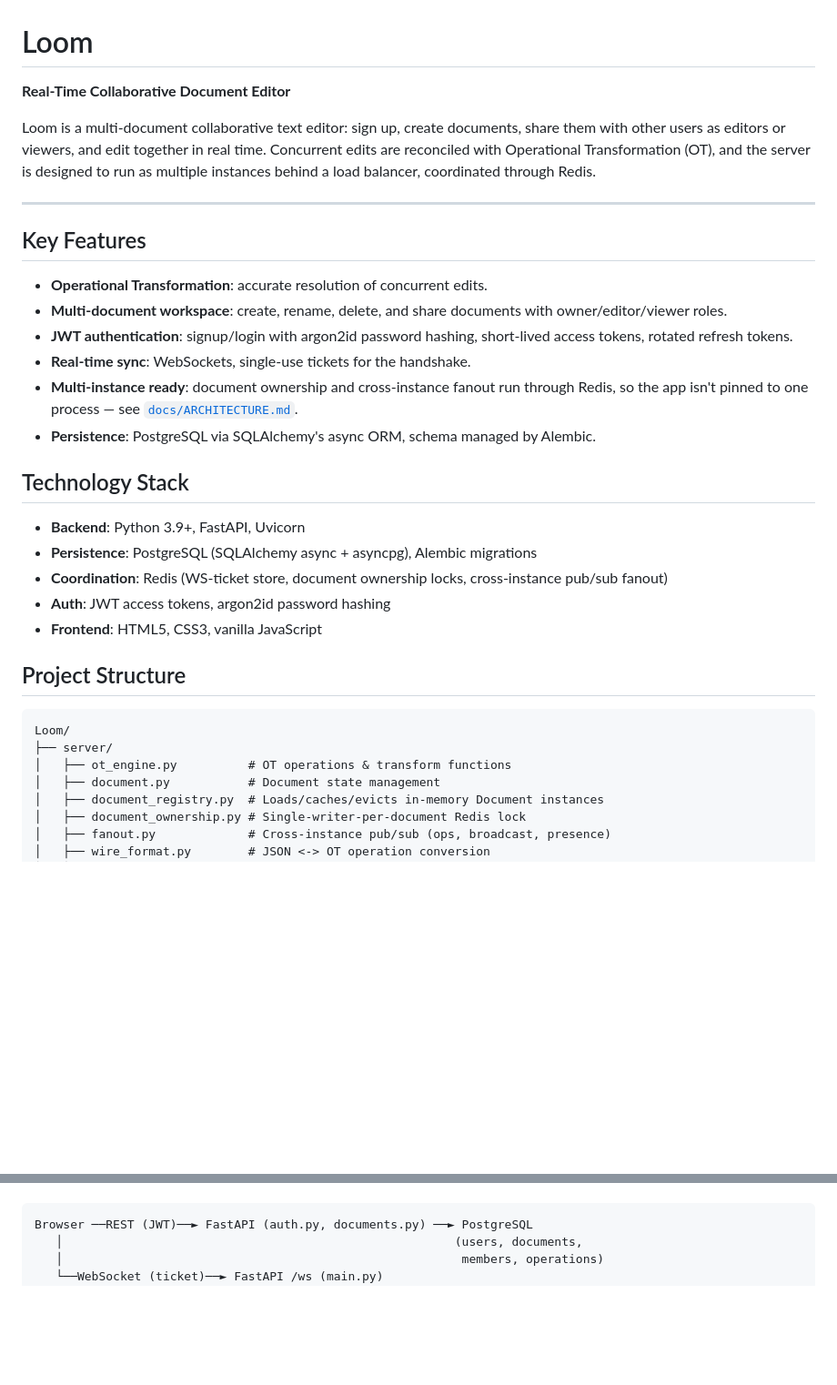
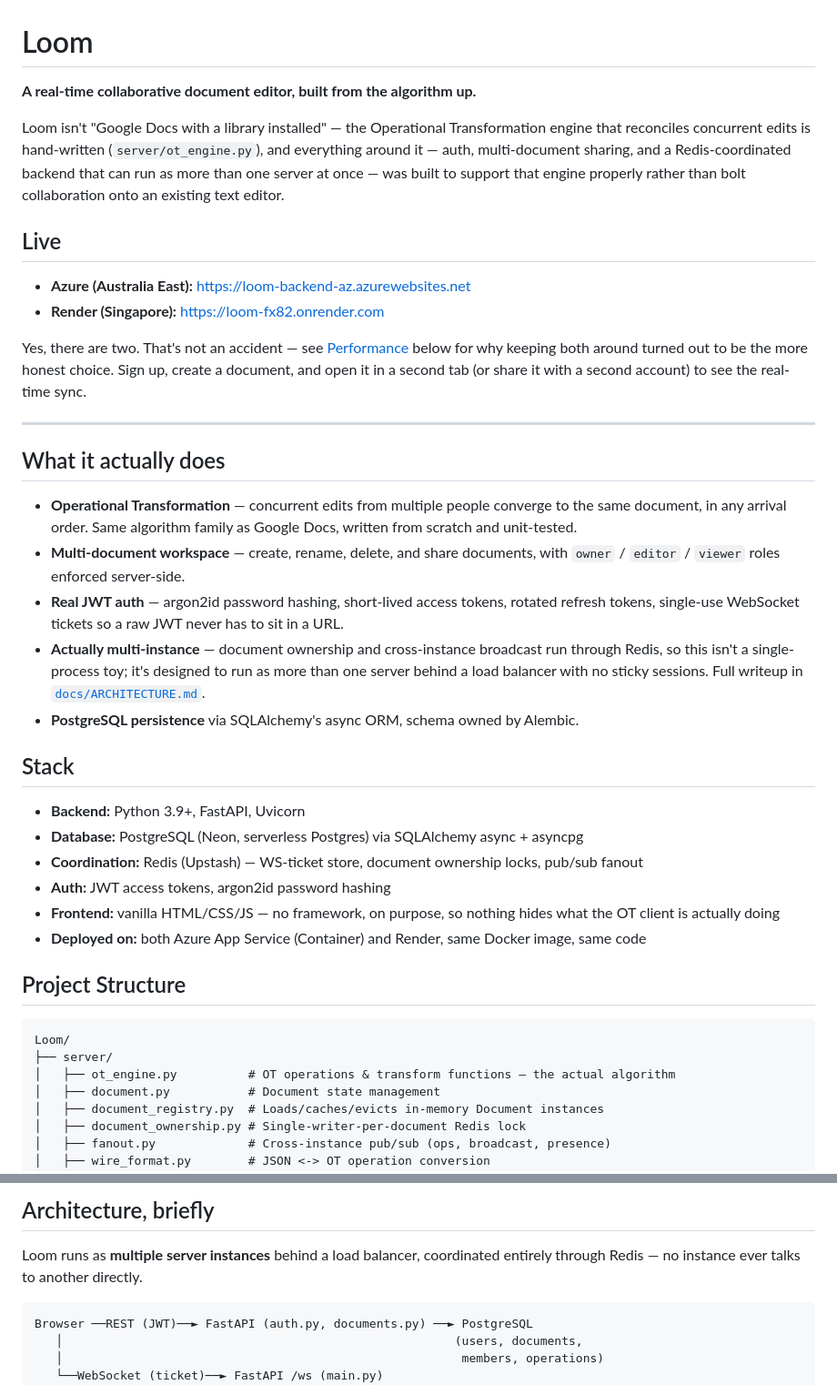
Before and after one commit to Deb32800/Loom, a Markdown page: README.md, 2 parts joined by grey strips. Shown at 91% size. Rendered like a GitHub page; blank space fills up the shorter version.

Commit message:
docs: rewrite README and ARCHITECTURE with live links, real perf data

````diff
--- a/README.md
+++ b/README.md
@@ -1,44 +1,58 @@
 # Loom
 
-**Real-Time Collaborative Document Editor**
+**A real-time collaborative document editor, built from the algorithm up.**
 
-Loom is a multi-document collaborative text editor: sign up, create
-documents, share them with other users as editors or viewers, and edit
-together in real time. Concurrent edits are reconciled with Operational
-Transformation (OT), and the server is designed to run as multiple
-instances behind a load balancer, coordinated through Redis.
+Loom isn't "Google Docs with a library installed" — the Operational
+Transformation engine that reconciles concurrent edits is hand-written
+(`server/ot_engine.py`), and everything around it — auth, multi-document
+sharing, and a Redis-coordinated backend that can run as more than one
+server at once — was built to support that engine properly rather than
+bolt collaboration onto an existing text editor.
+
+## Live
+
+- **Azure (Australia East):** https://loom-backend-az.azurewebsites.net
+- **Render (Singapore):** https://loom-fx82.onrender.com
+
+Yes, there are two. That's not an accident — see [Performance](#performance-what-actually-happened-when-we-measured-it)
+below for why keeping both around turned out to be the more honest choice.
+Sign up, create a document, and open it in a second tab (or share it with a
+second account) to see the real-time sync.
 
 ---
 
-## Key Features
+## What it actually does
 
-- **Operational Transformation**: accurate resolution of concurrent edits.
-- **Multi-document workspace**: create, rename, delete, and share documents
-  with owner/editor/viewer roles.
-- **JWT authentication**: signup/login with argon2id password hashing,
-  short-lived access tokens, rotated refresh tokens.
-- **Real-time sync**: WebSockets, single-use tickets for the handshake.
-- **Multi-instance ready**: document ownership and cross-instance
-  fanout run through Redis, so the app isn't pinned to one process — see
-  [`docs/ARCHITECTURE.md`](docs/ARCHITECTURE.md).
-- **Persistence**: PostgreSQL via SQLAlchemy's async ORM, schema managed by
+- **Operational Transformation** — concurrent edits from multiple people
+  converge to the same document, in any arrival order. Same algorithm
+  family as Google Docs, written from scratch and unit-tested.
+- **Multi-document workspace** — create, rename, delete, and share
+  documents, with `owner` / `editor` / `viewer` roles enforced server-side.
+- **Real JWT auth** — argon2id password hashing, short-lived access
+  tokens, rotated refresh tokens, single-use WebSocket tickets so a raw
+  JWT never has to sit in a URL.
+- **Actually multi-instance** — document ownership and cross-instance
+  broadcast run through Redis, so this isn't a single-process toy; it's
+  designed to run as more than one server behind a load balancer with no
+  sticky sessions. Full writeup in [`docs/ARCHITECTURE.md`](docs/ARCHITECTURE.md).
+- **PostgreSQL persistence** via SQLAlchemy's async ORM, schema owned by
   Alembic.
 
-## Technology Stack
+## Stack
 
-- **Backend**: Python 3.9+, FastAPI, Uvicorn
-- **Persistence**: PostgreSQL (SQLAlchemy async + asyncpg), Alembic migrations
-- **Coordination**: Redis (WS-ticket store, document ownership locks,
-  cross-instance pub/sub fanout)
-- **Auth**: JWT access tokens, argon2id password hashing
-- **Frontend**: HTML5, CSS3, vanilla JavaScript
+- **Backend:** Python 3.9+, FastAPI, Uvicorn
+- **Database:** PostgreSQL (Neon, serverless Postgres) via SQLAlchemy async + asyncpg
+- **Coordination:** Redis (Upstash) — WS-ticket store, document ownership locks, pub/sub fanout
+- **Auth:** JWT access tokens, argon2id password hashing
+- **Frontend:** vanilla HTML/CSS/JS — no framework, on purpose, so nothing hides what the OT client is actually doing
+- **Deployed on:** both Azure App Service (Container) and Render, same Docker image, same code
 
 ## Project Structure
 
 ```
 Loom/
 ├── server/
-│   ├── ot_engine.py          # OT operations & transform functions
+│   ├── ot_engine.py          # OT operations & transform functions — the actual algorithm
 │   ├── document.py           # Document state management
 │   ├── document_registry.py  # Loads/caches/evicts in-memory Document instances
 │   ├── document_ownership.py # Single-writer-per-document Redis lock
@@ -129,3 +179,8 @@ to another directly.
+## Architecture, briefly
+
+Loom runs as **multiple server instances** behind a load balancer,
+coordinated entirely through Redis — no instance ever talks to another
+directly.
 
 ```
 Browser ──REST (JWT)──► FastAPI (auth.py, documents.py) ──► PostgreSQL
````
Also changed, not shown: other parts of README.md (+91 -125 lines), docs/ARCHITECTURE.md (+163 -108 lines).
